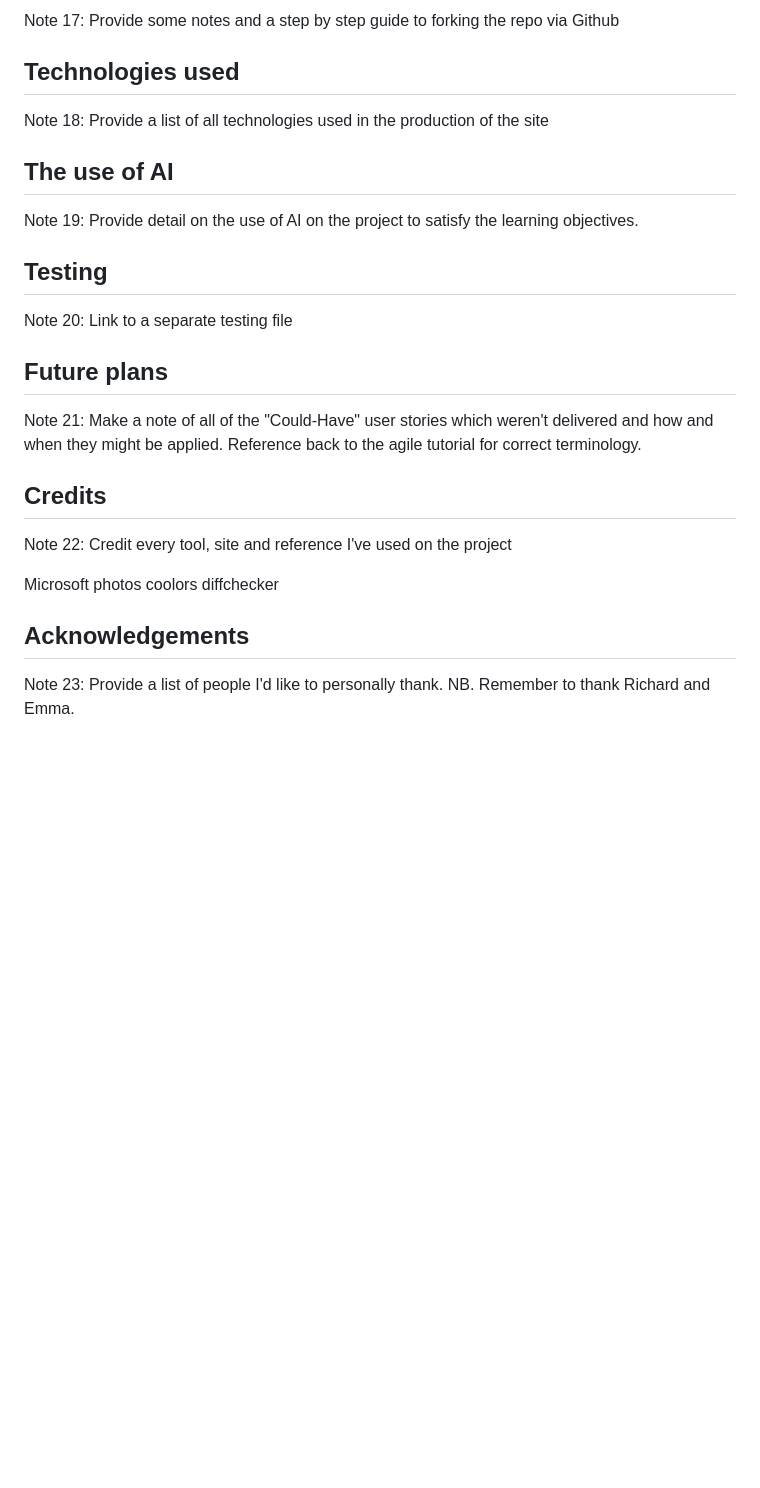
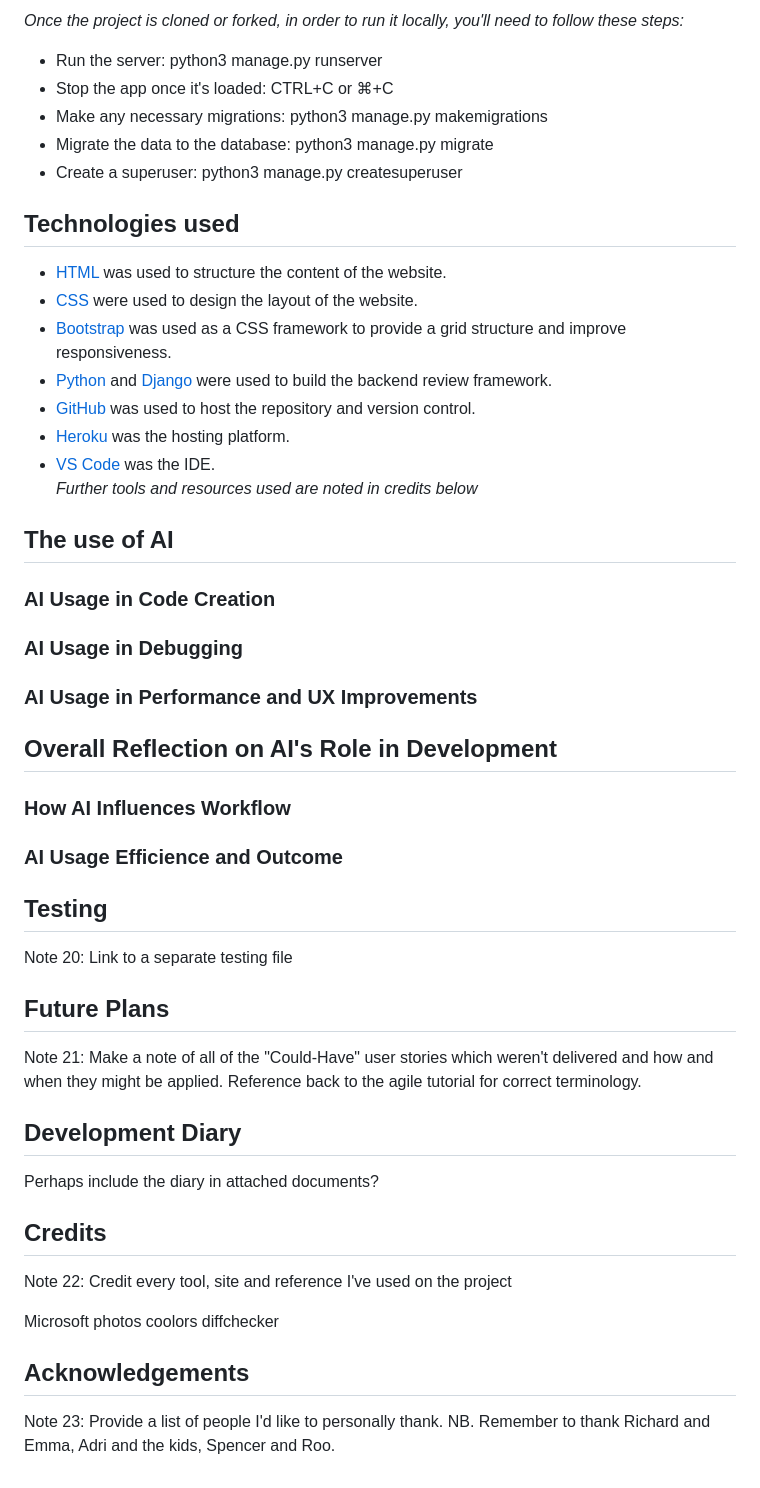
Before and after one commit to CharlesTack/AllCoopedUp, a Markdown page: README.md, the part around the change printed below. Rendered like a GitHub page; blank space fills up the shorter version.

```diff
--- a/README.md
+++ b/README.md
@@ -148,26 +182,50 @@ Provide some notes and a step by step guide to cloning the repo via Github
 
-Note 17:
-Provide some notes and a step by step guide to forking the repo via Github
+_Once the project is cloned or forked, in order to run it locally, you'll need to follow these steps:_
+
+- Run the server: python3 manage.py runserver
+- Stop the app once it's loaded: CTRL+C or ⌘+C
+- Make any necessary migrations: python3 manage.py makemigrations
+- Migrate the data to the database: python3 manage.py migrate
+- Create a superuser: python3 manage.py createsuperuser
 
 ## Technologies used
-
-Note 18:
-Provide a list of all technologies used in the production of the site
+- [HTML](https://en.wikipedia.org/wiki/HTML5) was used to structure the content of the website.
+- [CSS](https://en.wikipedia.org/wiki/CSS) were used to design the layout of the website.
+- [Bootstrap](https://getbootstrap.com/) was used as a CSS framework to provide a grid structure and improve responsiveness.
+- [Python](https://en.wikipedia.org/wiki/Python_(programming_language)) and [Django](https://en.wikipedia.org/wiki/Django_(web_framework)) were used to build the backend review framework.
+- [GitHub](https://github.com/) was used to host the repository and version control.
+- [Heroku](https://heroku.com/) was the hosting platform.
+- [VS Code](https://code.visualstudio.com/) was the IDE.
+_Further tools and resources used are noted in credits below_
 
 ## The use of AI
 
-Note 19:
-Provide detail on the use of AI on the project to satisfy the learning objectives.
+### AI Usage in Code Creation
+
+### AI Usage in Debugging
+
+### AI Usage in Performance and UX Improvements
+
+## Overall Reflection on AI's Role in Development
+
+### How AI Influences Workflow
+
+### AI Usage Efficience and Outcome
+
 
 ## Testing
 
 Note 20:
 Link to a separate testing file
 
-## Future plans
+## Future Plans
 
 Note 21:
 Make a note of all of the "Could-Have" user stories which weren't delivered and how and when they might be applied.  Reference back to the agile tutorial for correct terminology.
+
+## Development Diary
+
+Perhaps include the diary in attached documents?
 
 ## Credits
 
@@ -182,4 +240,4 @@ diffchecker
 
 Note 23:
 Provide a list of people I'd like to personally thank.
-NB. Remember to thank Richard and Emma.
+NB. Remember to thank Richard and Emma, Adri and the kids, Spencer and Roo.
```
Also changed, not shown: other parts of README.md (+48 -14 lines).
